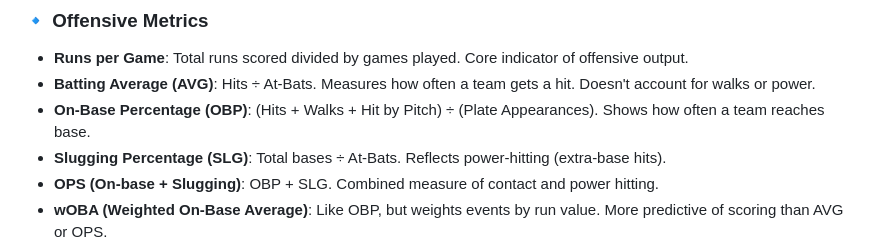
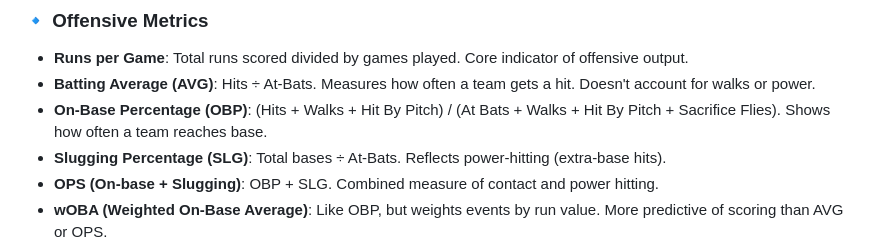
Before and after one commit to tathreya/MLB-Game-Prediction, a Markdown page: README.md, the part around the change. Rendered like a GitHub page.

Commit message:
Update README.md
updated OBP formula to use most accurate one

```diff
--- a/README.md
+++ b/README.md
@@ -44,7 +44,7 @@ For each game and for each team in that game, features are computed based on **s
 
 - **Runs per Game**: Total runs scored divided by games played. Core indicator of offensive output.
 - **Batting Average (AVG)**: Hits ÷ At-Bats. Measures how often a team gets a hit. Doesn't account for walks or power.
-- **On-Base Percentage (OBP)**: (Hits + Walks + Hit by Pitch) ÷ (Plate Appearances). Shows how often a team reaches base.
+- **On-Base Percentage (OBP)**: (Hits + Walks + Hit By Pitch) / (At Bats + Walks + Hit By Pitch + Sacrifice Flies). Shows how often a team reaches base.
 - **Slugging Percentage (SLG)**: Total bases ÷ At-Bats. Reflects power-hitting (extra-base hits).
 - **OPS (On-base + Slugging)**: OBP + SLG. Combined measure of contact and power hitting.
 - **wOBA (Weighted On-Base Average)**: Like OBP, but weights events by run value. More predictive of scoring than AVG or OPS.
```
